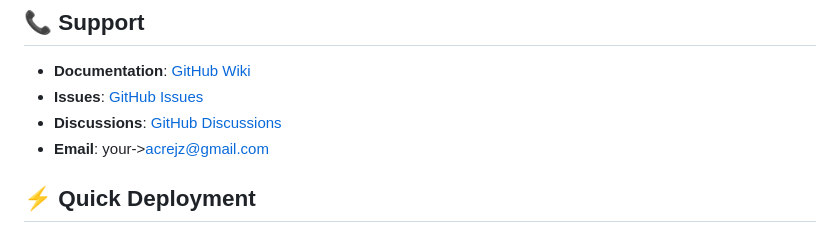
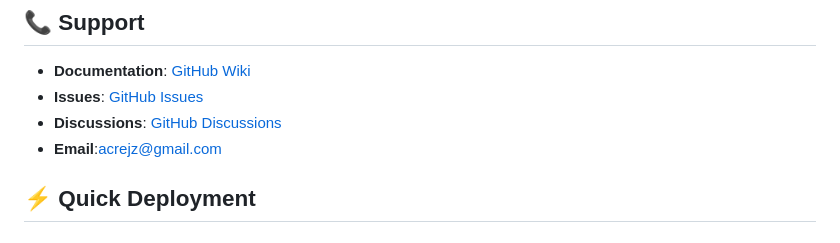
Before and after one commit to Sagar-Singh-Airee/crypto-ai-agent, a Markdown page: README.md, the part around the change printed below. GitHub-like rendering.

```diff
--- a/README.md
+++ b/README.md
@@ -206,7 +200,7 @@ Fellow coders--> I am having truble with making things in Live demo hope you can
 - **Documentation**: [GitHub Wiki](https://github.com/Sagar-Singh-Airee/crypto-ai-agent/wiki)
 - **Issues**: [GitHub Issues](https://github.com/Sagar-Singh-Airee/crypto-ai-agent/issues)
 - **Discussions**: [GitHub Discussions](https://github.com/Sagar-Singh-Airee/crypto-ai-agent/discussions)
-- **Email**: your->acrejz@gmail.com
+- **Email**:acrejz@gmail.com
 
 ## ⚡ Quick Deployment
 
```
Also changed, not shown: other parts of README.md (+0 -6 lines).
